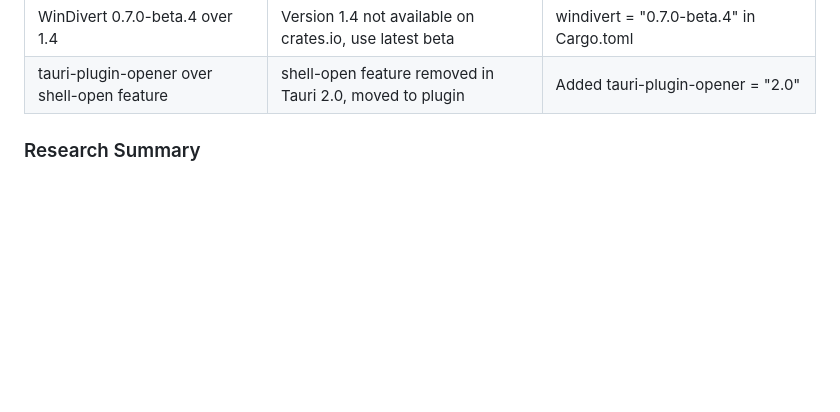
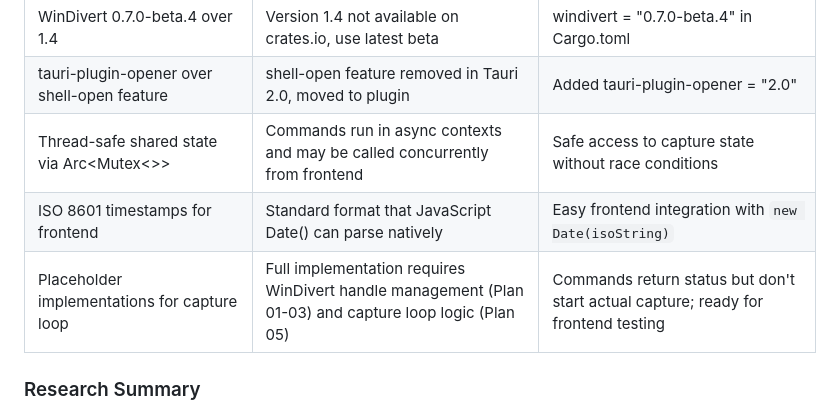
Before and after one commit to talf301/modo-reps, a Markdown page: .planning/STATE.md, the part around one of its changes. GitHub-like rendering; blank space fills up the shorter version.

```diff
--- a/.planning/STATE.md
+++ b/.planning/STATE.md
@@ -68,6 +68,9 @@ Windows-only desktop application (MTGO is Windows-only).
 | WinDivert over libpcap for Windows | Captures localhost traffic better than libpcap (MTGO may use loopback) | Required for Windows capture |
 | WinDivert 0.7.0-beta.4 over 1.4 | Version 1.4 not available on crates.io, use latest beta | windivert = "0.7.0-beta.4" in Cargo.toml |
 | tauri-plugin-opener over shell-open feature | shell-open feature removed in Tauri 2.0, moved to plugin | Added tauri-plugin-opener = "2.0" |
+| Thread-safe shared state via Arc<Mutex<>> | Commands run in async contexts and may be called concurrently from frontend | Safe access to capture state without race conditions |
+| ISO 8601 timestamps for frontend | Standard format that JavaScript Date() can parse natively | Easy frontend integration with `new Date(isoString)` |
+| Placeholder implementations for capture loop | Full implementation requires WinDivert handle management (Plan 01-03) and capture loop logic (Plan 05) | Commands return status but don't start actual capture; ready for frontend testing |
 
 ### Research Summary
 
```
Also changed, not shown: other parts of .planning/STATE.md (+16 -14 lines), 1 other file.
